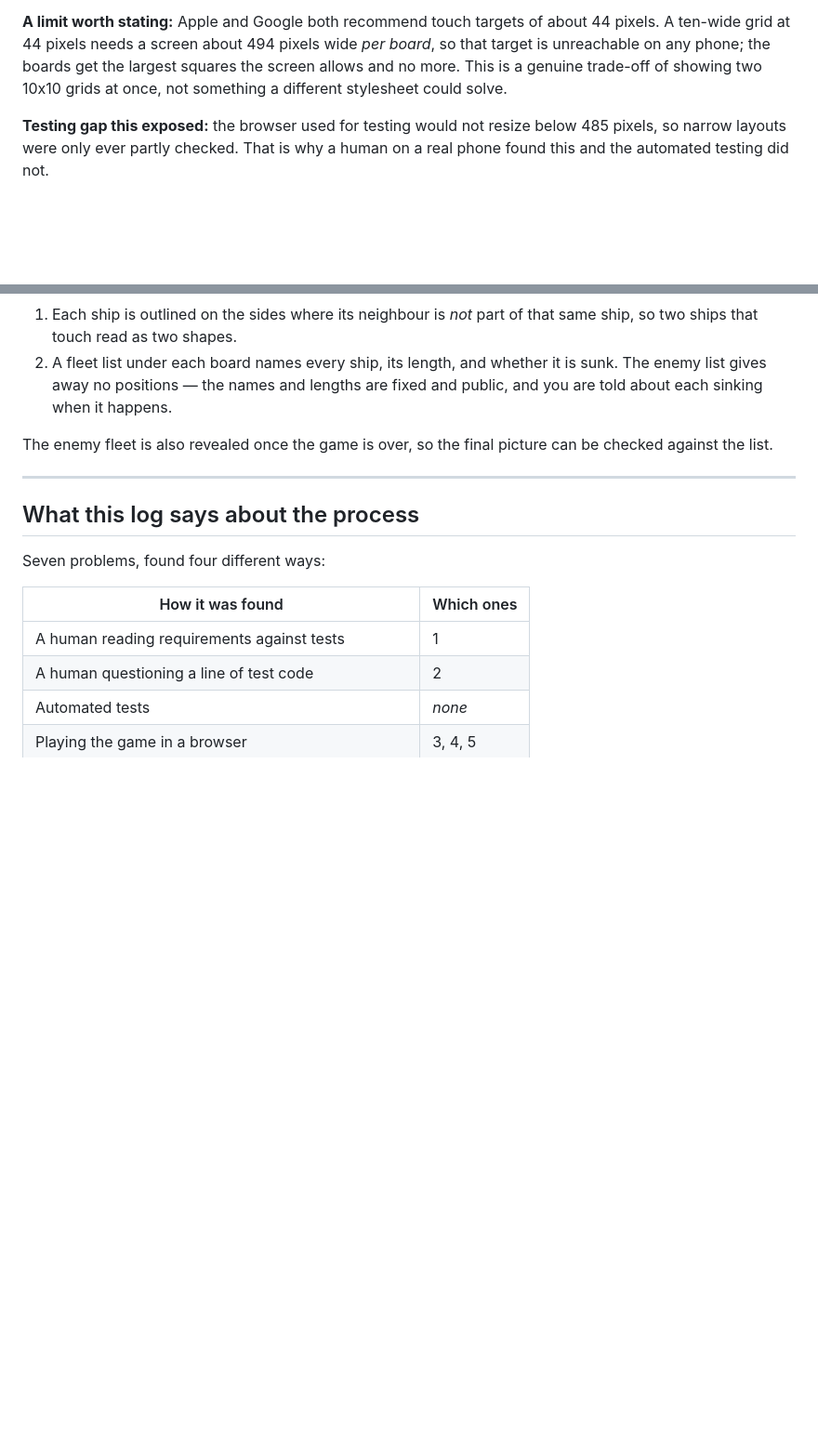
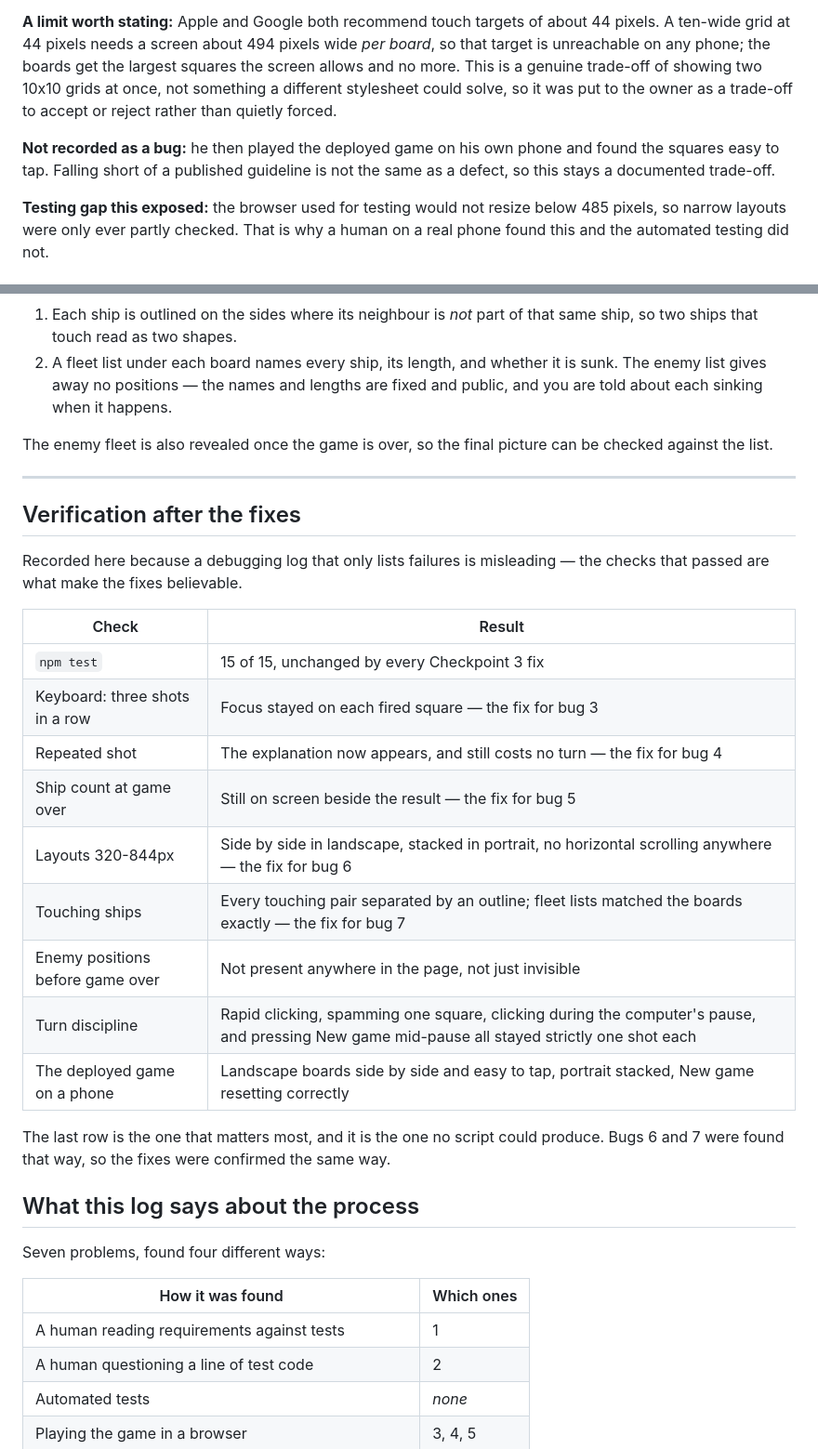
Before and after one commit to maom-dev/battleship-with-devin, a Markdown page: DEBUGGING.md, 2 parts joined by grey strips. Shown at 93% size. Rendered like a GitHub page; blank space fills up the shorter version.

```diff
--- a/DEBUGGING.md
+++ b/DEBUGGING.md
@@ -129,7 +129,12 @@ the boards stack on purpose and the squares return to full size.
 pixels. A ten-wide grid at 44 pixels needs a screen about 494 pixels wide *per board*, so
 that target is unreachable on any phone; the boards get the largest squares the screen
 allows and no more. This is a genuine trade-off of showing two 10x10 grids at once, not
-something a different stylesheet could solve.
+something a different stylesheet could solve, so it was put to the owner as a trade-off to
+accept or reject rather than quietly forced.
+
+**Not recorded as a bug:** he then played the deployed game on his own phone and found the
+squares easy to tap. Falling short of a published guideline is not the same as a defect, so
+this stays a documented trade-off.
 
 **Testing gap this exposed:** the browser used for testing would not resize below 485
 pixels, so narrow layouts were only ever partly checked. That is why a human on a real
@@ -162,6 +167,26 @@ against the list.
 
 ---
 
+## Verification after the fixes
+
+Recorded here because a debugging log that only lists failures is misleading — the checks that
+passed are what make the fixes believable.
+
+| Check | Result |
+|---|---|
+| `npm test` | 15 of 15, unchanged by every Checkpoint 3 fix |
+| Keyboard: three shots in a row | Focus stayed on each fired square — the fix for bug 3 |
+| Repeated shot | The explanation now appears, and still costs no turn — the fix for bug 4 |
+| Ship count at game over | Still on screen beside the result — the fix for bug 5 |
+| Layouts 320-844px | Side by side in landscape, stacked in portrait, no horizontal scrolling anywhere — the fix for bug 6 |
+| Touching ships | Every touching pair separated by an outline; fleet lists matched the boards exactly — the fix for bug 7 |
+| Enemy positions before game over | Not present anywhere in the page, not just invisible |
+| Turn discipline | Rapid clicking, spamming one square, clicking during the computer's pause, and pressing New game mid-pause all stayed strictly one shot each |
+| The deployed game on a phone | Landscape boards side by side and easy to tap, portrait stacked, New game resetting correctly |
+
+The last row is the one that matters most, and it is the one no script could produce. Bugs 6
+and 7 were found that way, so the fixes were confirmed the same way.
+
 ## What this log says about the process
 
 Seven problems, found four different ways:
```
Also changed, not shown: README.md (+25 -1 lines).
